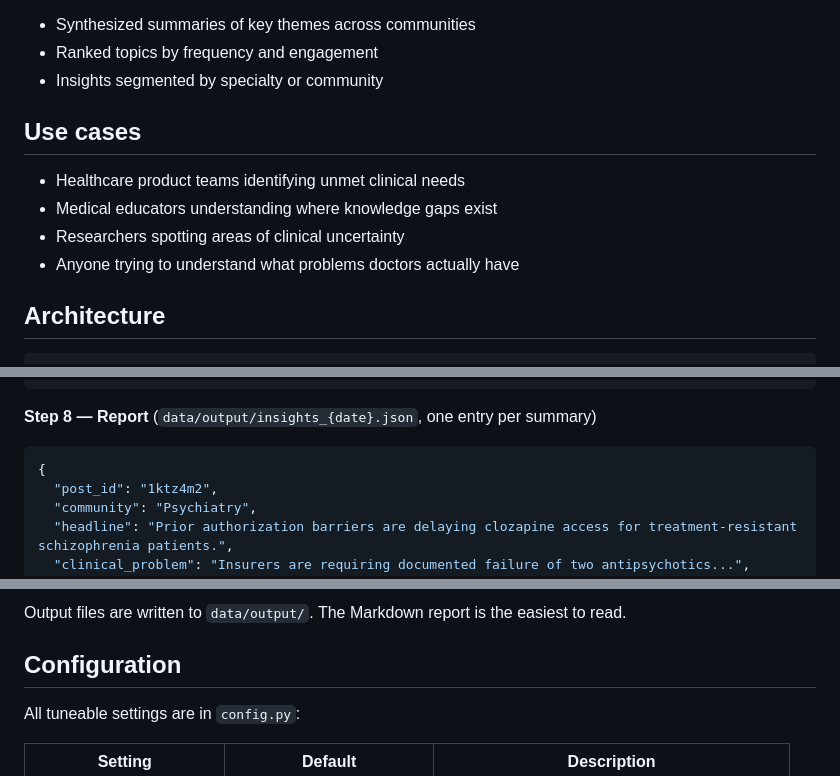
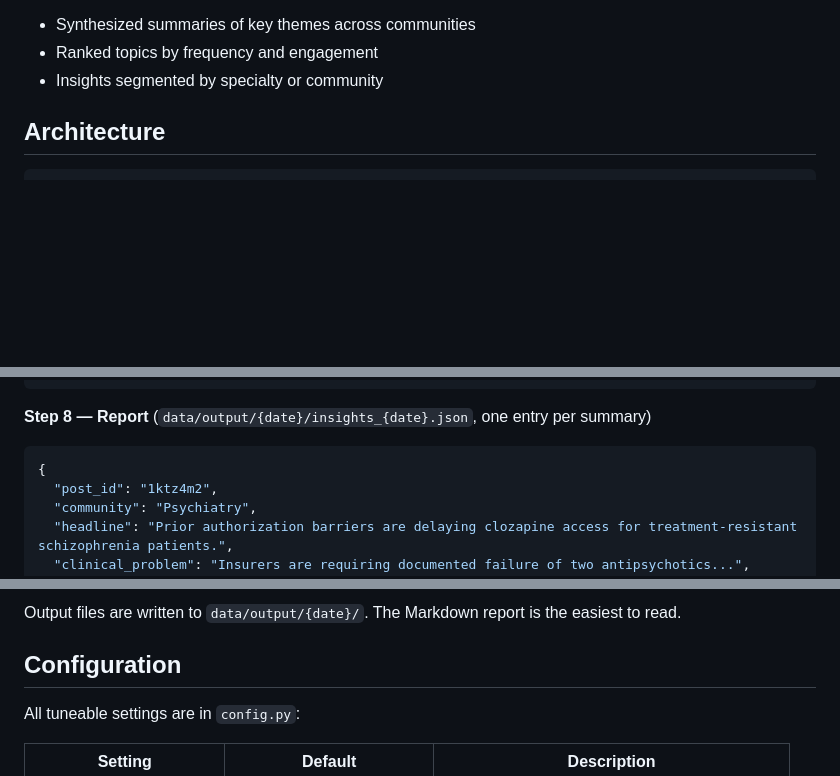
Before and after one commit to lillytong/med-insights, a Markdown page: README.md, 3 parts joined by grey strips. GitHub-like rendering; blank space fills up the shorter version.

Commit message:
docs: auto-update README for recent changes

````diff
--- a/README.md
+++ b/README.md
@@ -21,13 +23,6 @@ Medical professionals congregate in online communities to discuss cases, share f
 - Synthesized summaries of key themes across communities
 - Ranked topics by frequency and engagement
 - Insights segmented by specialty or community
-
-## Use cases
-
-- Healthcare product teams identifying unmet clinical needs
-- Medical educators understanding where knowledge gaps exist
-- Researchers spotting areas of clinical uncertainty
-- Anyone trying to understand what problems doctors actually have
 
 ## Architecture
 
@@ -162,7 +157,7 @@ UnifiedPost(
 }
 ```
 
-**Step 8 — Report** (`data/output/insights_{date}.json`, one entry per summary)
+**Step 8 — Report** (`data/output/{date}/insights_{date}.json`, one entry per summary)
 ```json
 {
   "post_id": "1ktz4m2",
@@ -242,6 +237,6 @@ Done.
 ```
 
-Output files are written to `data/output/`. The Markdown report is the easiest to read.
+Output files are written to `data/output/{date}/`. The Markdown report is the easiest to read.
 
 ## Configuration
 
````
Also changed, not shown: other parts of README.md (+4 -2 lines).
